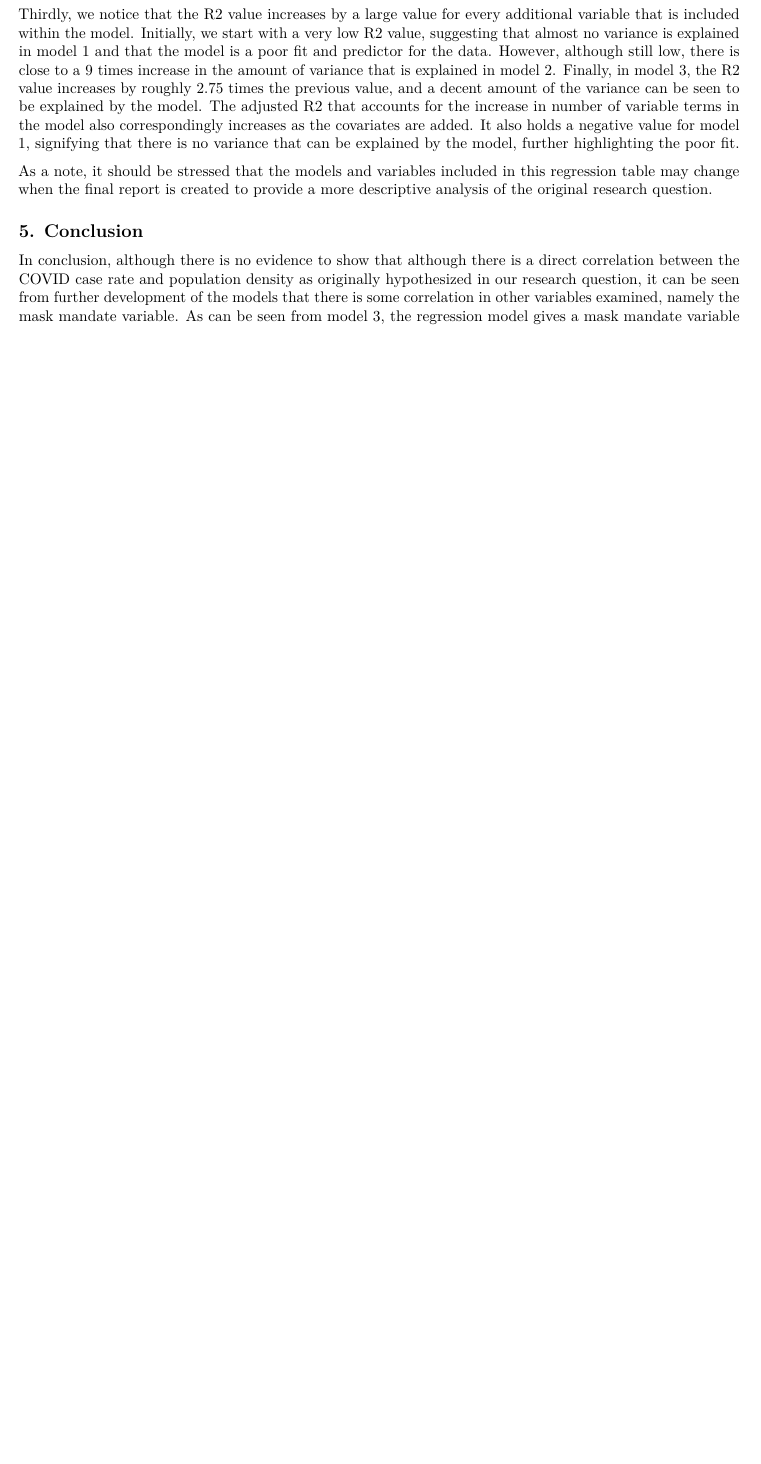
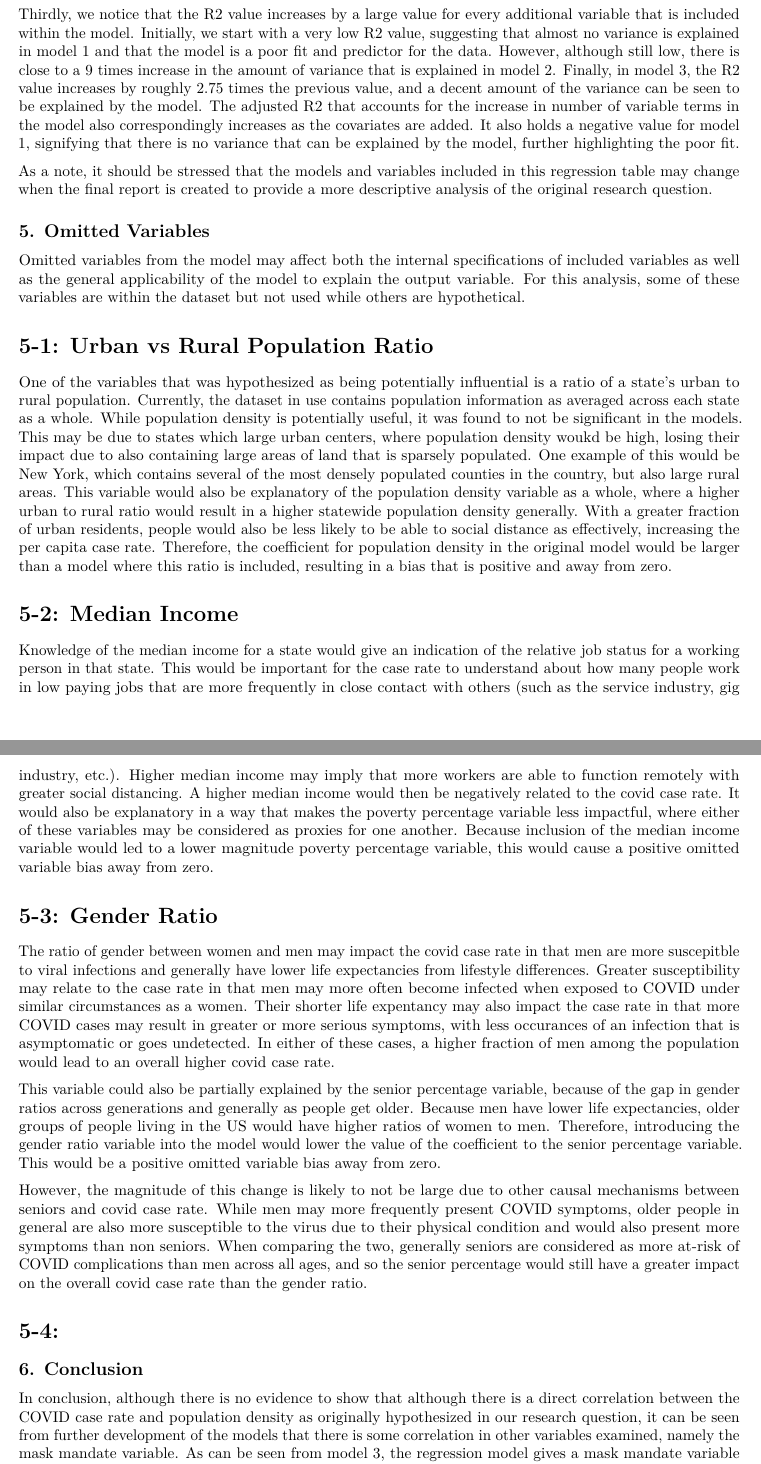
Before and after one commit to stemlock/COVID19_Regression_Study, an R Markdown document (Jackson_Liu_Temlock_Zhang_Lab2_Draft_Report.Rmd): part of page 33 of 33 before the commit and two parts of pages 33 and 34 of 35 after it, the two joined at a grey line, cut so that both start at the same text, the shorter picture padded with empty space. Rendered offline with R 4.5, knitr and Pandoc, then LaTeX, with nearby package versions; some code elsewhere in the file could not run offline.

Commit message:
Added omitted variable bias 1-3.

```diff
--- a/Jackson_Liu_Temlock_Zhang_Lab2_Draft_Report.Rmd
+++ b/Jackson_Liu_Temlock_Zhang_Lab2_Draft_Report.Rmd
@@ -645,7 +645,29 @@ Thirdly, we notice that the R2 value increases by a large value for every additi
 
 As a note, it should be stressed that the models and variables included in this regression table may change when the final report is created to provide a more descriptive analysis of the original research question.
 
-## 5. Conclusion
+## 5. Omitted Variables
+
+Omitted variables from the model may affect both the internal specifications of included variables as well as the general applicability of the model to explain the output variable. For this analysis, some of these variables are within the dataset but not used while others are hypothetical.
+
+# 5-1: Urban vs Rural Population Ratio
+
+One of the variables that was hypothesized as being potentially influential is a ratio of a state's urban to rural population. Currently, the dataset in use contains population information as averaged across each state as a whole. While population density is potentially useful, it was found to not be significant in the models. This may be due to states which large urban centers, where population density woukd be high, losing their impact due to also containing large areas of land that is sparsely populated. One example of this would be New York, which contains several of the most densely populated counties in the country, but also large rural areas. This variable would also be explanatory of the population density variable as a whole, where a higher urban to rural ratio would result in a higher statewide population density generally. With a greater fraction of urban residents, people would also be less likely to be able to social distance as effectively, increasing the per capita case rate. Therefore, the coefficient for population density in the original model would be larger than a model where this ratio is included, resulting in a bias that is positive and away from zero.
+
+# 5-2: Median Income
+
+Knowledge of the median income for a state would give an indication of the relative job status for a working person in that state. This would be important for the case rate to understand about how many people work in low paying jobs that are more frequently in close contact with others (such as the service industry, gig industry, etc.). Higher median income may imply that more workers are able to function remotely with greater social distancing. A higher median income would then be negatively related to the covid case rate. It would also be explanatory in a way that makes the poverty percentage variable less impactful, where either of these variables may be considered as proxies for one another. Because inclusion of the median income variable would led to a lower magnitude poverty percentage variable, this would cause a positive omitted variable bias away from zero.
+
+# 5-3: Gender Ratio
+
+The ratio of gender between women and men may impact the covid case rate in that men are more suscepitble to viral infections and generally have lower life expectancies from lifestyle differences. Greater susceptibility may relate to the case rate in that men may more often become infected when exposed to COVID under similar circumstances as a women. Their shorter life expentancy may also impact the case rate in that more COVID cases may result in greater or more serious symptoms, with less occurances of an infection that is asymptomatic or goes undetected. In either of these cases, a higher fraction of men among the population would lead to an overall higher covid case rate.
+
+This variable could also be partially explained by the senior percentage variable, because of the gap in gender ratios across generations and generally as people get older. Because men have lower life expectancies, older groups of people living in the US would have higher ratios of women to men. Therefore, introducing the gender ratio variable into the model would lower the value of the coefficient to the senior percentage variable. This would be a positive omitted variable bias away from zero.
+
+However, the magnitude of this change is likely to not be large due to other causal mechanisms between seniors and covid case rate. While men may more frequently present COVID symptoms, older people in general are also more susceptible to the virus due to their physical condition and would also present more symptoms than non seniors. When comparing the two, generally seniors are considered as more at-risk of COVID complications than men across all ages, and so the senior percentage would still have a greater impact on the overall covid case rate than the gender ratio.
+
+# 5-4:
+
+## 6. Conclusion
 
 In conclusion, although there is no evidence to show that although there is a direct correlation between the COVID case rate and population density as originally hypothesized in our research question, it can be seen from further development of the models that there is some correlation in other variables examined, namely the mask mandate variable. As can be seen from model 3, the regression model gives a mask mandate variable coefficient with p-value of 0.003058, which is highly significant. The negative coefficient also suggests that the original conjecture that the implementation of mask policies within a state would decrease the COVID case rate was indeed accurate.
 
```
